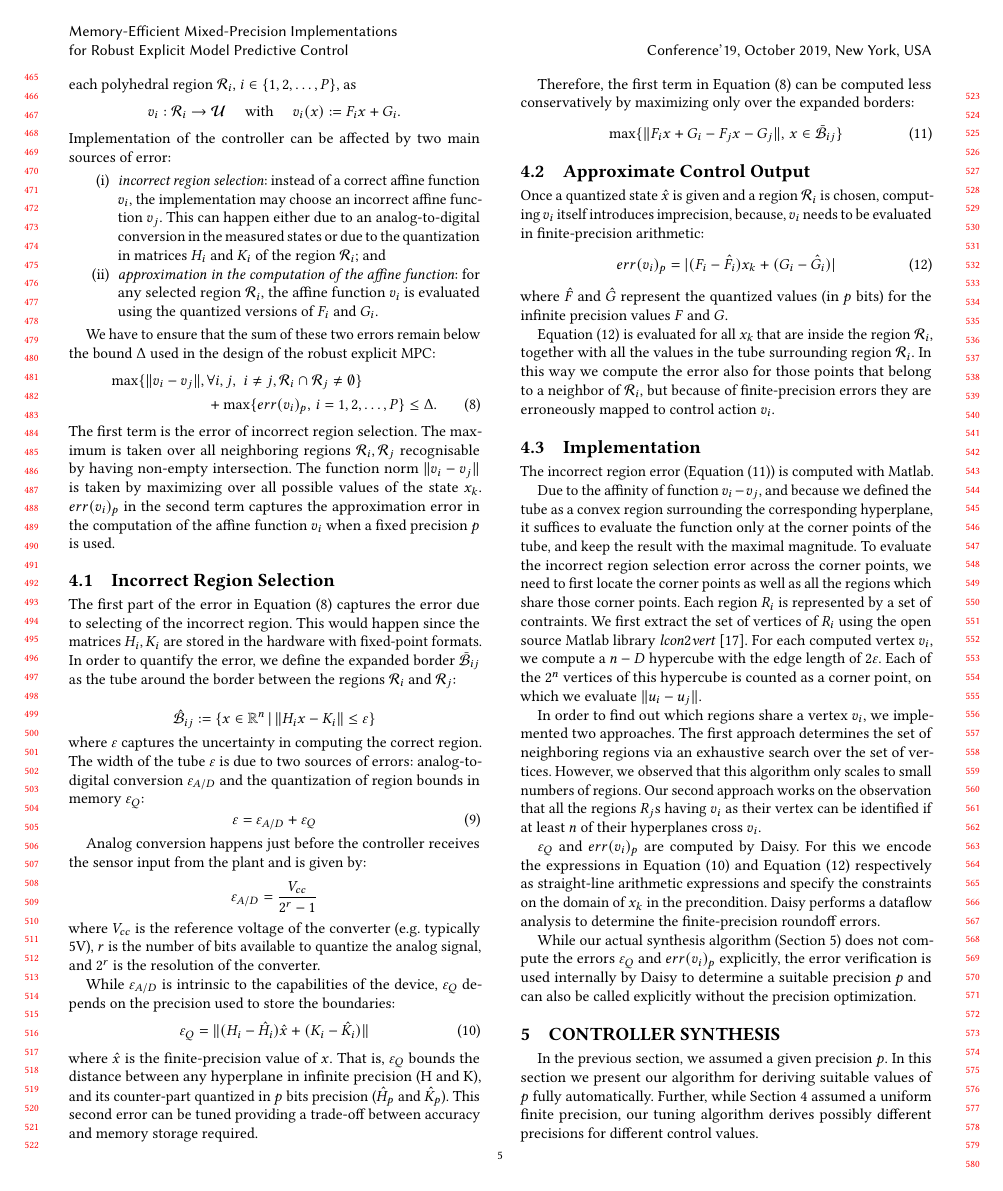
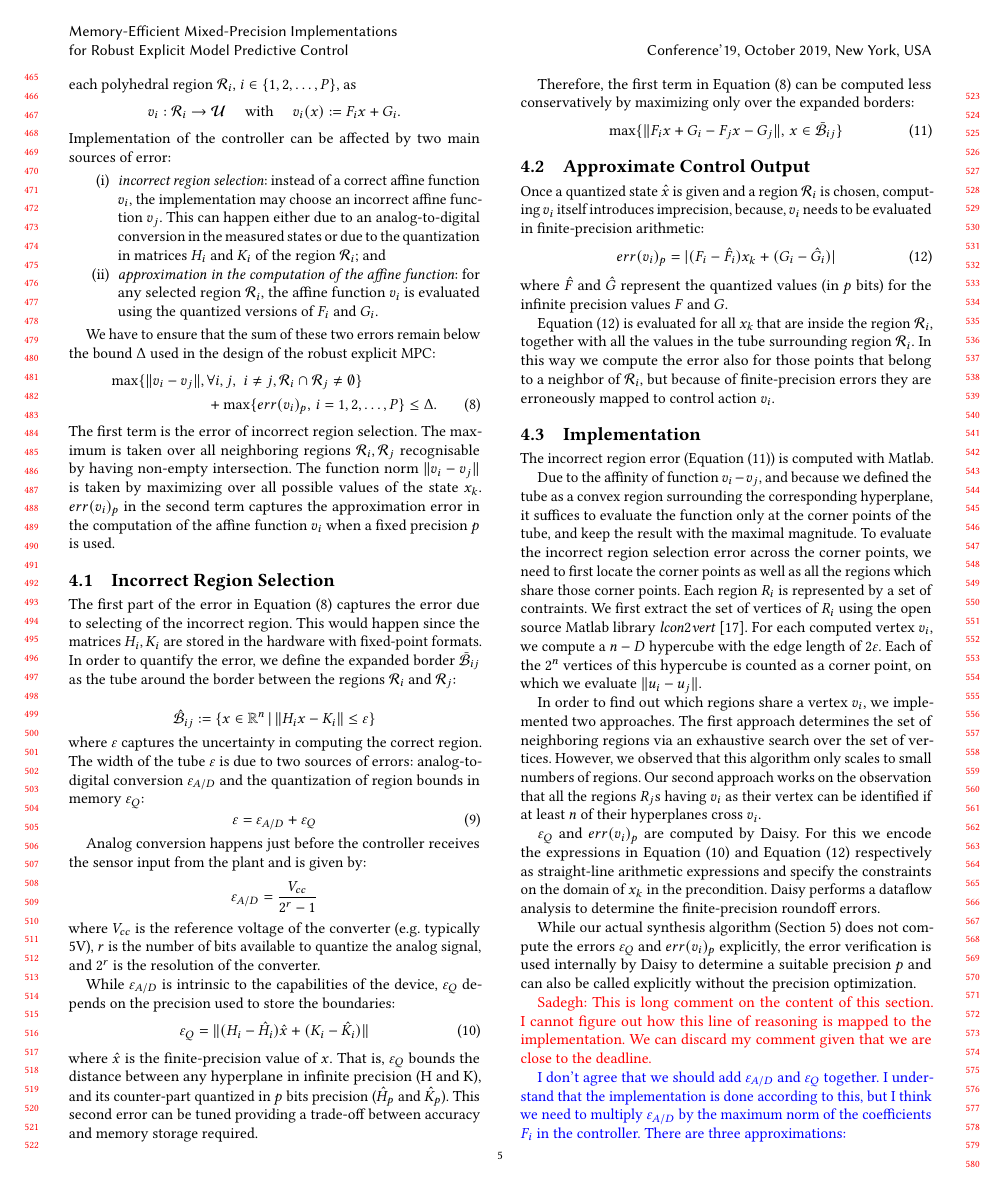
Before and after one commit to msalamati/rmpc-daisy, a LaTeX paper (emsoft-2019/main.tex, which reads emsoft-2019/Error_Analysis.tex): page 5 of 10 before the commit and page 5 of 11 after it. Compiled offline with pdfLaTeX.

Commit message:
comment on section 4

```diff
--- a/emsoft-2019/Error_Analysis.tex
+++ b/emsoft-2019/Error_Analysis.tex
@@ -246,6 +247,36 @@ not compute the errors $\varepsilon_Q$ and $err(v_{i})_{p}$ explicitly, the
 error verification is used internally by Daisy to determine a suitable precision
 $p$ and can also be called explicitly without the precision optimization.
 
+\textcolor{red}{Sadegh: This is long comment on the content of this section. I cannot figure out how this line of reasoning is mapped to the implementation. We can discard my comment given that we are close to the deadline.}
+
+\Sadegh{
+I don't agree that we should add $\varepsilon_{A/D}$ and $\varepsilon_Q$ together. I understand that the implementation is done according to this, but I think we need to multiply $\varepsilon_{A/D}$ by the maximum norm of the coefficients $F_i$ in the controller. There are three approximations:
+\begin{itemize}
+\item using the quantized measured state $\hat x$ instead of the actual state $x$. We assume $\|x - \hat x\|\le \varepsilon_{A/D}$.
+\item using $\hat H_i,\hat K_i$ which are the quantized versions of $H_i,K_i$ with $p$ bits precision. This is related to the boundaries of the regions.
+\item using $\hat F_i,\hat G_i$ which are the quantized versions of $F_i,G_i$ with $p$ bits precision. This is related to the affine functions.
+\end{itemize}
+Let me define the sets $\mathcal H := \{H_i,K_i,i=1,2,\ldots, P\}$ and $\mathcal F:=\{F_i,G_i,i=1,2,\ldots, P\}$. Similarly, we define $\hat{\mathcal H}$ and $\hat{\mathcal F}$.
+The controller (which is a piecewise affine function) can be written as the parametric function $\kappa(\mathcal H,\mathcal F,x)$. Our main goal is to make sure that
+$$\|\kappa(\mathcal H,\mathcal F,x)-\kappa(\hat{\mathcal H},\hat{\mathcal F},\hat x)\|\le \Delta,\quad \forall x\in\mathcal X_{\mathsf s}.$$
+We use tirangle these inequality:
+\begin{align*}
+\|\kappa(\mathcal H,\mathcal F,x)-\kappa(\hat{\mathcal H},\hat{\mathcal F},\hat x)
+\|\le&\|\kappa(\mathcal H,\mathcal F,x)-\kappa(\hat{\mathcal H},\mathcal F,\hat x)\|\\
++&\|\kappa(\hat{\mathcal H},\mathcal F,\hat x)-\kappa(\hat{\mathcal H},\hat{\mathcal F},\hat x)\|.
+\end{align*}
+The second term is exactly what we have in section 4.2 (error in the evaluation of the affine function).
+The first term can be further decomposed as
+\begin{align*}
+\|\kappa(\mathcal H,&\mathcal F,x)-\kappa(\hat{\mathcal H},\mathcal F,\hat x)\|\\
+&\le \|\kappa(\mathcal H,\mathcal F,x)-\kappa(\mathcal H,\mathcal F,\hat x)\|+
+ \|\kappa(\mathcal H,\mathcal F,\hat x) - \kappa(\hat{\mathcal H},\mathcal F,\hat x)\|\\
+&\le \max_i\{\|F_i\|_2\}\|x-\hat x\| + \varepsilon_Q\\
+& \le \max_i\{\|F_i\|_2\}\varepsilon_{A/D}+ \varepsilon_Q.
+\end{align*}
+The error $\varepsilon_{A/D}$ shows itself in the output of the controller by being amplified with the Lipschitz constant of the function which is $\max_i\{\|F_i\|_2\}$.
+As far as I can tell, $\varepsilon_{A/D}$ doesn't have anything to do with $\varepsilon_Q$. The computation of $\varepsilon_Q$ should be only with respect to the use of $\hat{\mathcal H}$ instead of $\mathcal H$ in the evaluation of constraints for the same value $\hat x$.
+}
 % The approximation error and the precision tuning for both borders and active
 % functions are computed in Daisy. $\varepsilon_{Q}$ is given in input to the
 % analysis. After we compute the incorrect region in MATLAB we obtain the value
```
Also changed, not shown: emsoft-2019/Error_Analysis.tex (3 more changed lines).
